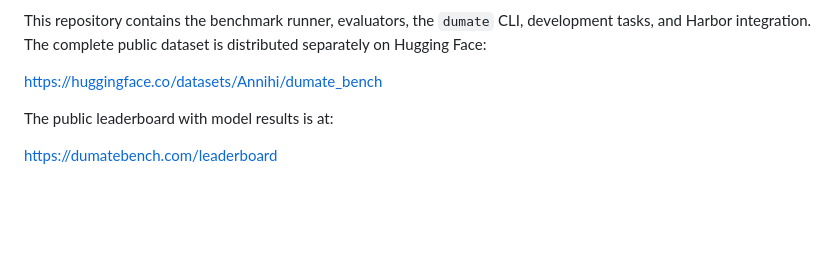
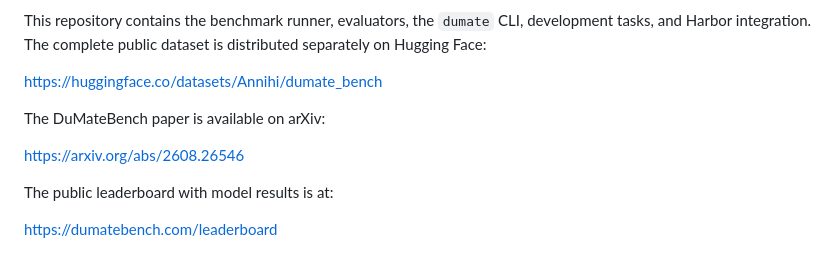
Before and after one commit to ada-ys325/qianfan_code, a Markdown page: README.md, the part around the change. GitHub-like rendering; blank space fills up the shorter version.

Commit message:
docs: add DuMateBench arXiv paper

```diff
--- a/README.md
+++ b/README.md
@@ -12,6 +12,10 @@ development tasks, and Harbor integration. The complete public dataset is
 distributed separately on Hugging Face:
 
 <https://huggingface.co/datasets/Annihi/dumate_bench>
+
+The DuMateBench paper is available on arXiv:
+
+<https://arxiv.org/abs/2608.26546>
 
 The public leaderboard with model results is at:
 
```
